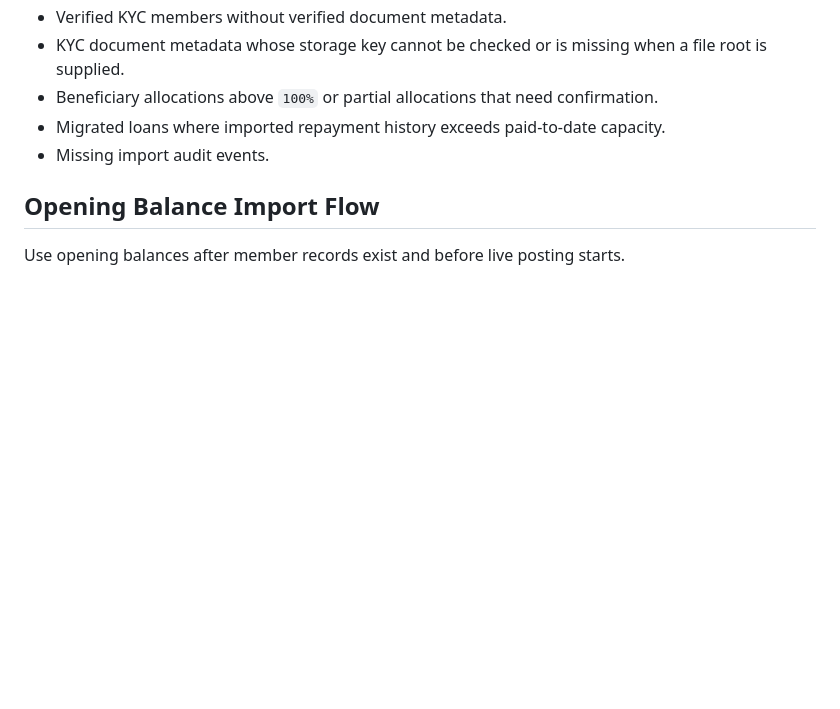
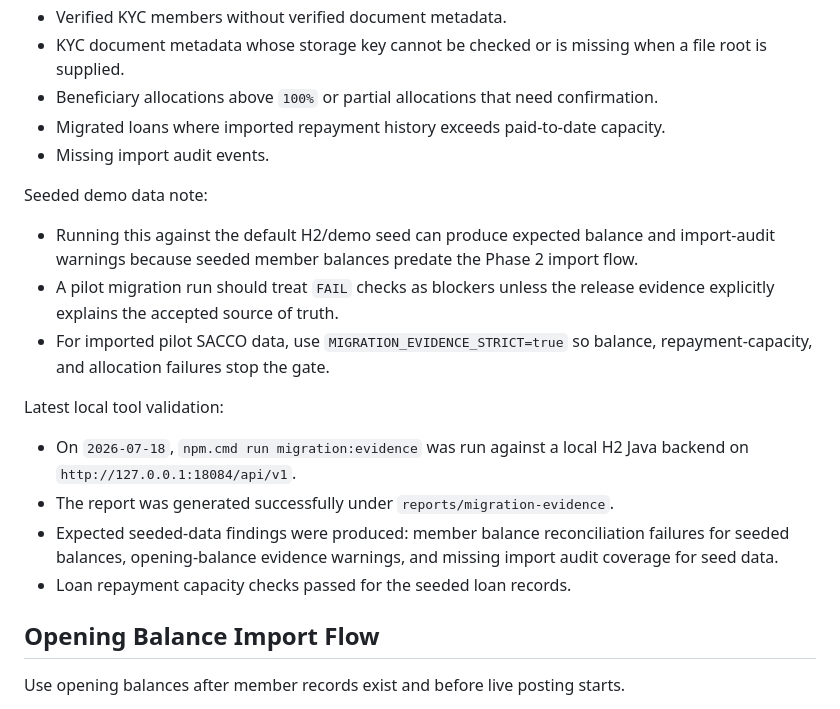
Before and after one commit to rsembajjwe/multiSaccoApp, a Markdown page: docs/data-import.md, the part around the change. Rendered like a GitHub page; blank space fills up the shorter version.

Commit message:
Document migration evidence baseline

```diff
--- a/docs/data-import.md
+++ b/docs/data-import.md
@@ -332,6 +332,19 @@ The reconciliation flags:
 - Migrated loans where imported repayment history exceeds paid-to-date capacity.
 - Missing import audit events.
 
+Seeded demo data note:
+
+- Running this against the default H2/demo seed can produce expected balance and import-audit warnings because seeded member balances predate the Phase 2 import flow.
+- A pilot migration run should treat `FAIL` checks as blockers unless the release evidence explicitly explains the accepted source of truth.
+- For imported pilot SACCO data, use `MIGRATION_EVIDENCE_STRICT=true` so balance, repayment-capacity, and allocation failures stop the gate.
+
+Latest local tool validation:
+
+- On `2026-07-18`, `npm.cmd run migration:evidence` was run against a local H2 Java backend on `http://127.0.0.1:18084/api/v1`.
+- The report was generated successfully under `reports/migration-evidence`.
+- Expected seeded-data findings were produced: member balance reconciliation failures for seeded balances, opening-balance evidence warnings, and missing import audit coverage for seed data.
+- Loan repayment capacity checks passed for the seeded loan records.
+
 ## Opening Balance Import Flow
 
 Use opening balances after member records exist and before live posting starts.
```
Also changed, not shown: docs/release-evidence-template.md (+1 -0 lines), docs/staging-readiness.md (+1 -1 lines).
